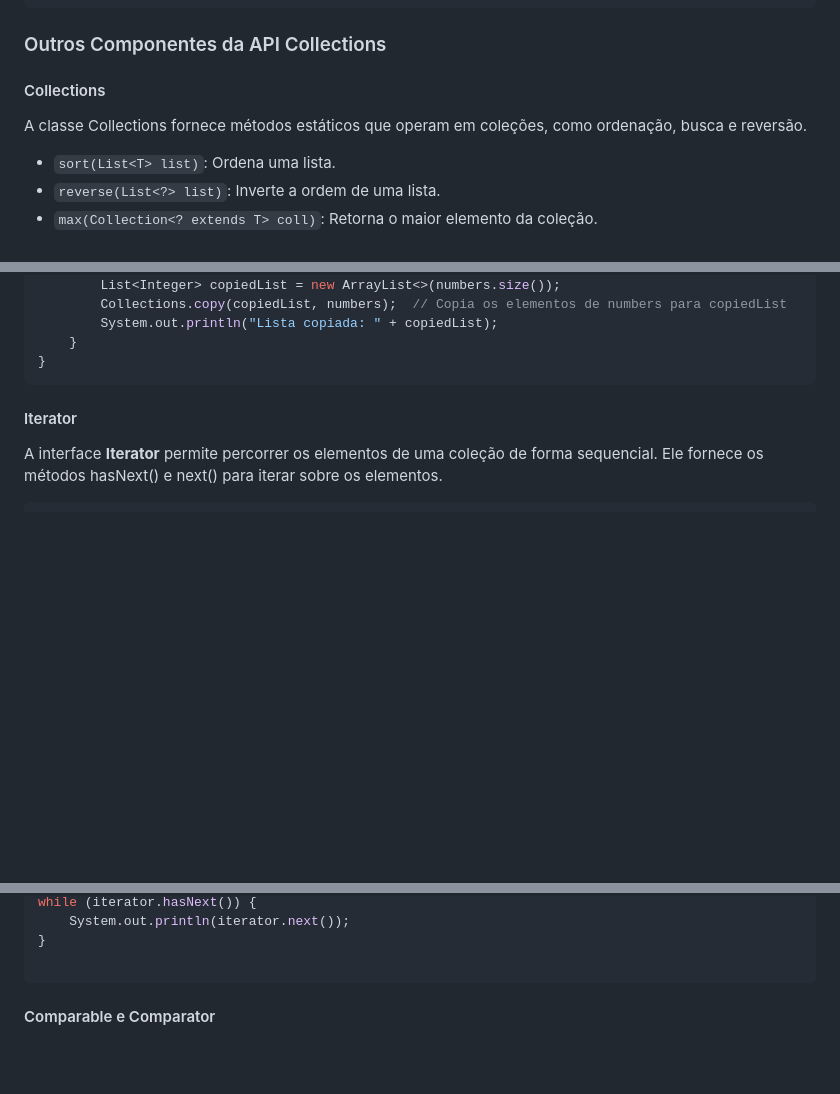
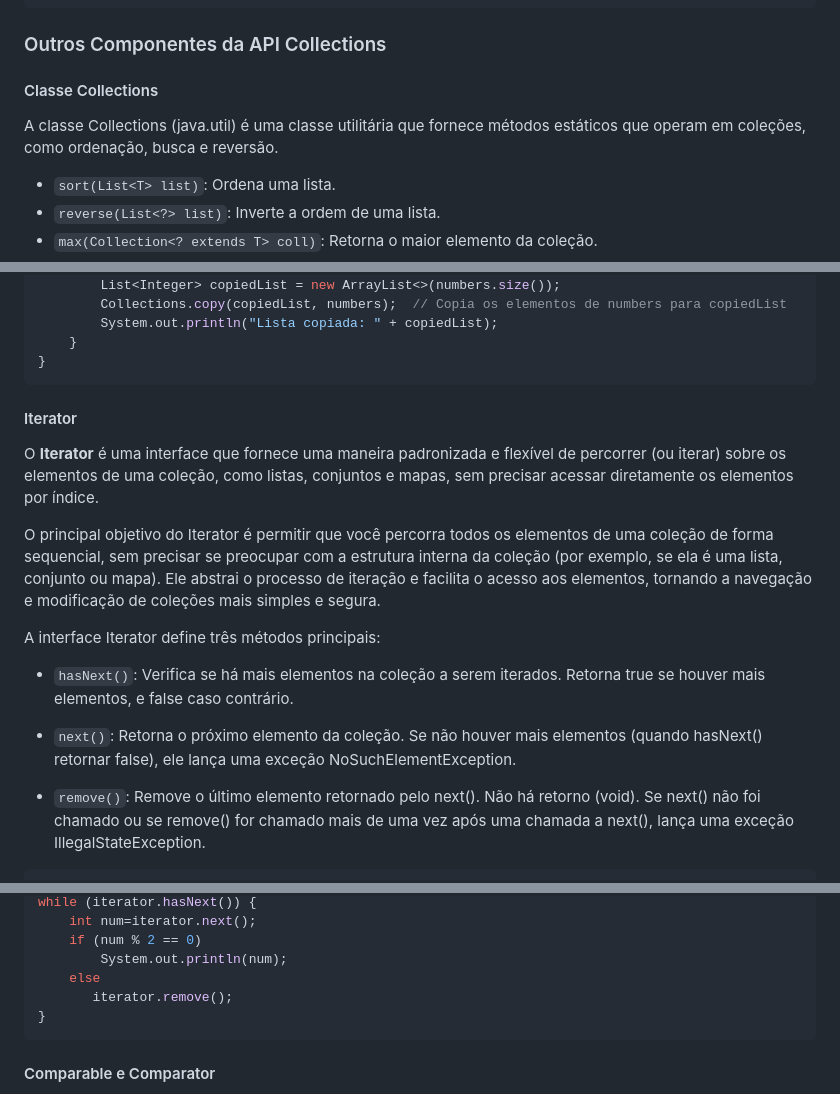
Before and after one commit to pdalbem/POO, a Markdown page: Collections/README.md, 3 parts joined by grey strips. GitHub-like rendering; blank space fills up the shorter version.

````diff
--- a/Collections/README.md
+++ b/Collections/README.md
@@ -61,8 +76,8 @@ map.put("Python", 2);
 
 
 ### Outros Componentes da API Collections
-#### Collections
-A classe Collections fornece métodos estáticos que operam em coleções, como ordenação, busca e reversão.
+#### Classe Collections
+A classe Collections (java.util) é uma classe utilitária que fornece métodos estáticos que operam em coleções, como ordenação, busca e reversão.
 * `sort(List<T> list)`: Ordena uma lista.
 * `reverse(List<?> list)`: Inverte a ordem de uma lista.
 * `max(Collection<? extends T> coll)`: Retorna o maior elemento da coleção.
@@ -121,6 +136,18 @@ public class Main {
 }
 ```
 #### Iterator
- A interface **Iterator** permite percorrer os elementos de uma coleção de forma sequencial. Ele fornece os métodos hasNext() e next() para iterar sobre os elementos.
+O **Iterator** é uma interface que fornece uma maneira padronizada e flexível de percorrer (ou iterar) sobre os elementos de uma coleção, como listas, conjuntos e mapas, sem precisar acessar diretamente os elementos por índice.
+
+O principal objetivo do Iterator é permitir que você percorra todos os elementos de uma coleção de forma sequencial, sem precisar se preocupar com a estrutura interna da coleção (por exemplo, se ela é uma lista, conjunto ou mapa). Ele abstrai o processo de iteração e facilita o acesso aos elementos, tornando a navegação e modificação de coleções mais simples e segura.
+
+A interface Iterator define três métodos principais:
+* `hasNext()`: Verifica se há mais elementos na coleção a serem iterados. Retorna true se houver mais elementos, e false caso contrário.
+
+* `next()`: Retorna o próximo elemento da coleção. Se não houver mais elementos (quando hasNext() retornar false), ele lança uma exceção NoSuchElementException.
+
+* `remove()`: Remove o último elemento retornado pelo next(). Não há retorno (void).
+Se next() não foi chamado ou se remove() for chamado mais de uma vez após uma chamada a next(), lança uma exceção IllegalStateException.
+
+
 
 ```java
@@ -129,7 +156,10 @@ Iterator<String> iterator = numbers.iterator();
 while (iterator.hasNext()) {
-    System.out.println(iterator.next());
+    int num=iterator.next();
+    if (num % 2 == 0)
+        System.out.println(num);
+    else
+       iterator.remove();
 }
-
 ```
 
 #### Comparable e Comparator
````
Also changed, not shown: other parts of Collections/README.md (+20 -5 lines), Collections/sequenced_collection.png (added), Collections/sequenced_map.png (added).
